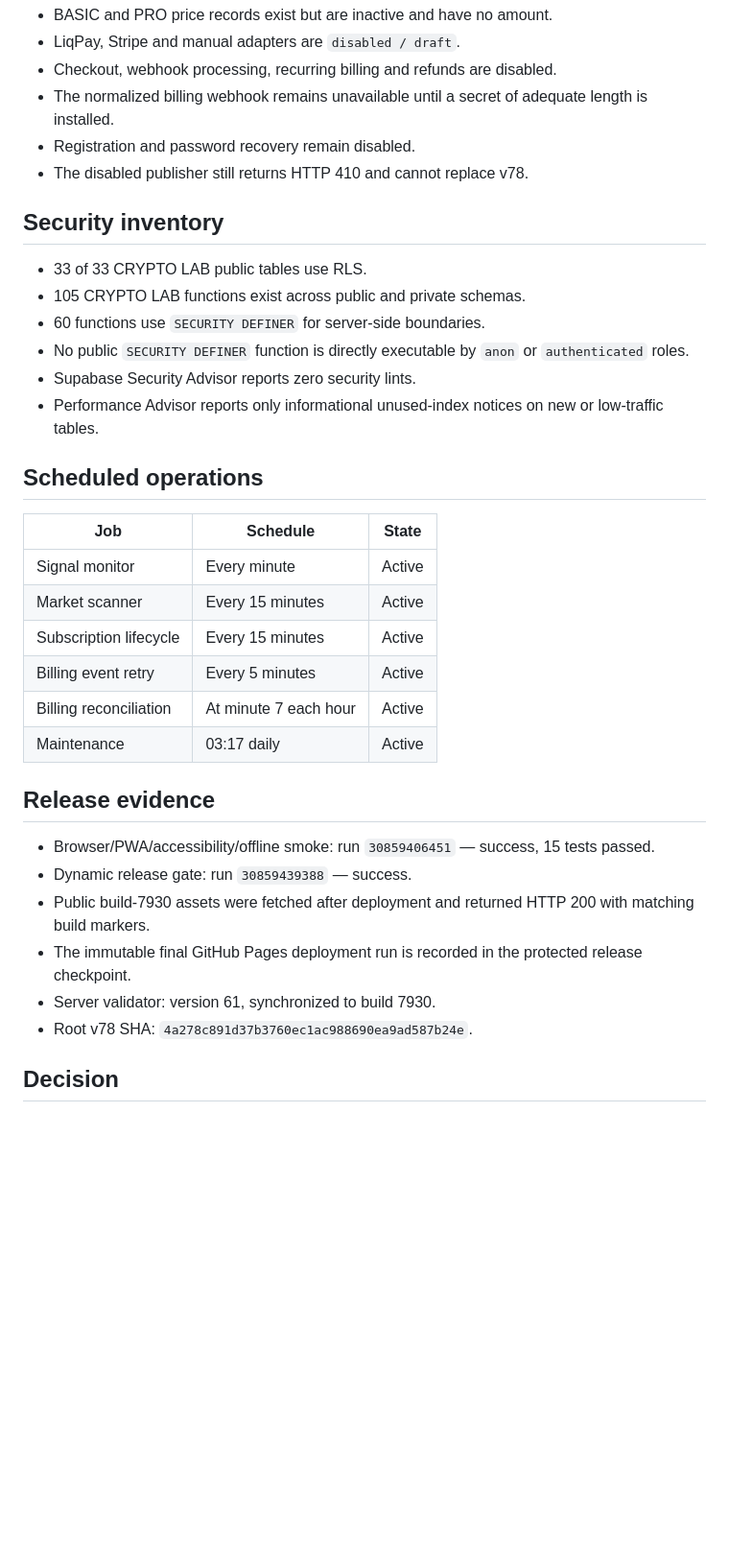
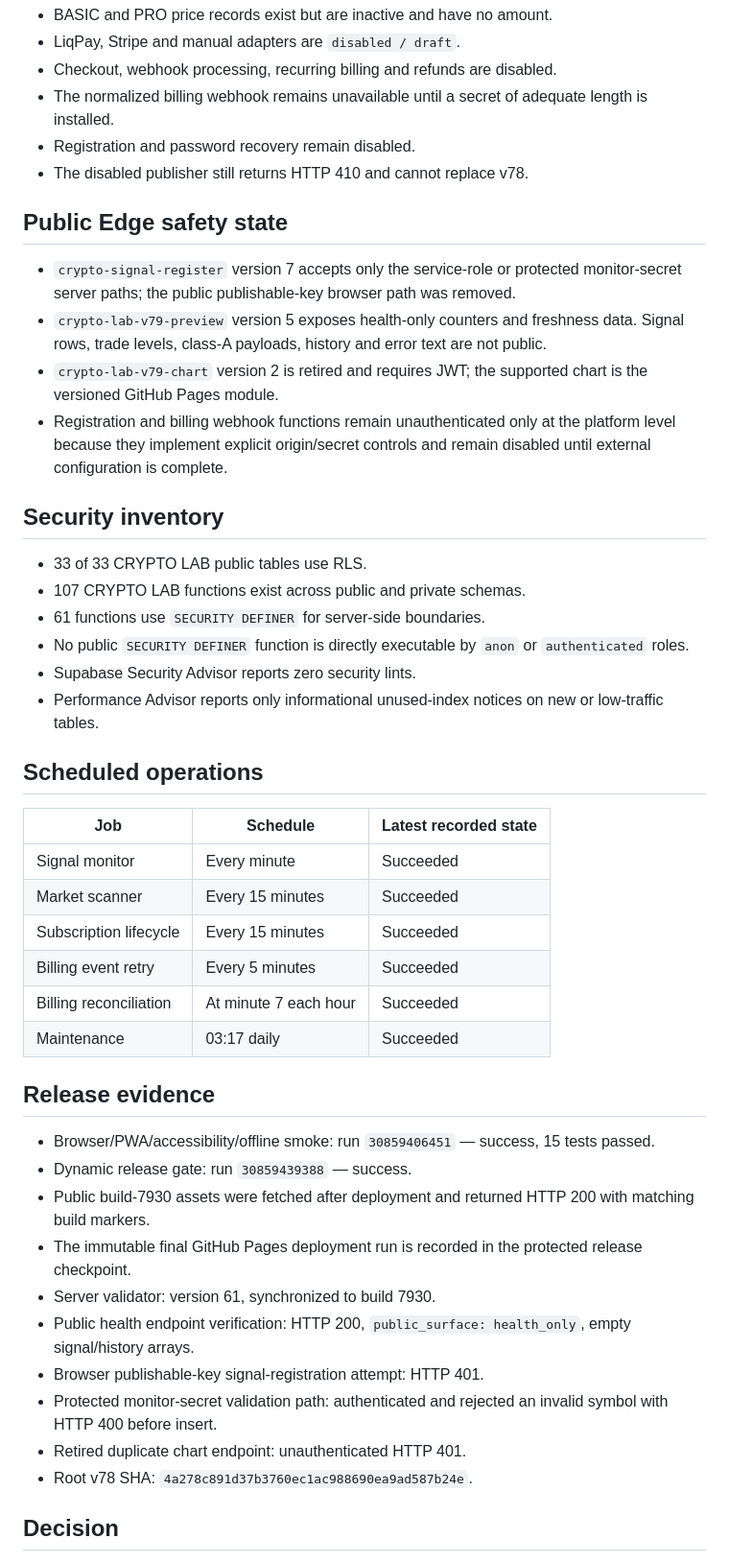
Before and after one commit to 1specnazov1/crypto-lab, a Markdown page: docs/LAUNCH_READINESS_7930.md, the part around one of its changes. Shown at 96% size. Rendered like a GitHub page; blank space fills up the shorter version.

Commit message:
Update build 7930 scorecard with Edge surface hardening

```diff
--- a/docs/LAUNCH_READINESS_7930.md
+++ b/docs/LAUNCH_READINESS_7930.md
@@ -48,25 +48,32 @@ The 100/100 score means the currently automated non-commercial beta checks pass.
 - Registration and password recovery remain disabled.
 - The disabled publisher still returns HTTP 410 and cannot replace v78.
 
+## Public Edge safety state
+
+- `crypto-signal-register` version 7 accepts only the service-role or protected monitor-secret server paths; the public publishable-key browser path was removed.
+- `crypto-lab-v79-preview` version 5 exposes health-only counters and freshness data. Signal rows, trade levels, class-A payloads, history and error text are not public.
+- `crypto-lab-v79-chart` version 2 is retired and requires JWT; the supported chart is the versioned GitHub Pages module.
+- Registration and billing webhook functions remain unauthenticated only at the platform level because they implement explicit origin/secret controls and remain disabled until external configuration is complete.
+
 ## Security inventory
 
 - 33 of 33 CRYPTO LAB public tables use RLS.
-- 105 CRYPTO LAB functions exist across public and private schemas.
-- 60 functions use `SECURITY DEFINER` for server-side boundaries.
+- 107 CRYPTO LAB functions exist across public and private schemas.
+- 61 functions use `SECURITY DEFINER` for server-side boundaries.
 - No public `SECURITY DEFINER` function is directly executable by `anon` or `authenticated` roles.
 - Supabase Security Advisor reports zero security lints.
 - Performance Advisor reports only informational unused-index notices on new or low-traffic tables.
 
 ## Scheduled operations
 
-| Job | Schedule | State |
+| Job | Schedule | Latest recorded state |
 |---|---|---|
-| Signal monitor | Every minute | Active |
-| Market scanner | Every 15 minutes | Active |
-| Subscription lifecycle | Every 15 minutes | Active |
-| Billing event retry | Every 5 minutes | Active |
-| Billing reconciliation | At minute 7 each hour | Active |
-| Maintenance | 03:17 daily | Active |
+| Signal monitor | Every minute | Succeeded |
+| Market scanner | Every 15 minutes | Succeeded |
+| Subscription lifecycle | Every 15 minutes | Succeeded |
+| Billing event retry | Every 5 minutes | Succeeded |
+| Billing reconciliation | At minute 7 each hour | Succeeded |
+| Maintenance | 03:17 daily | Succeeded |
 
 ## Release evidence
 
@@ -75,6 +82,10 @@ The 100/100 score means the currently automated non-commercial beta checks pass.
 - Public build-7930 assets were fetched after deployment and returned HTTP 200 with matching build markers.
 - The immutable final GitHub Pages deployment run is recorded in the protected release checkpoint.
 - Server validator: version 61, synchronized to build 7930.
+- Public health endpoint verification: HTTP 200, `public_surface: health_only`, empty signal/history arrays.
+- Browser publishable-key signal-registration attempt: HTTP 401.
+- Protected monitor-secret validation path: authenticated and rejected an invalid symbol with HTTP 400 before insert.
+- Retired duplicate chart endpoint: unauthenticated HTTP 401.
 - Root v78 SHA: `4a278c891d37b3760ec1ac988690ea9ad587b24e`.
 
 ## Decision
```
Also changed, not shown: other parts of docs/LAUNCH_READINESS_7930.md (+2 -2 lines).
